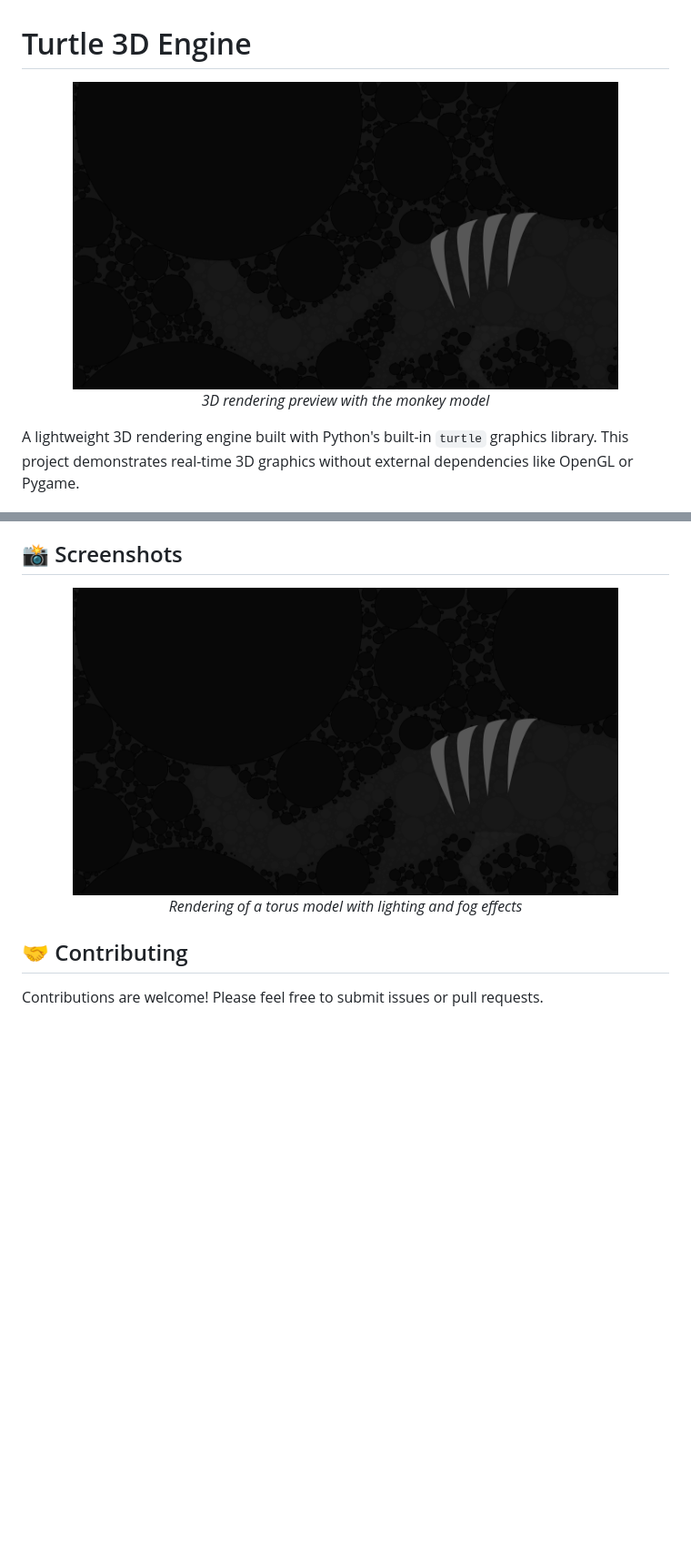
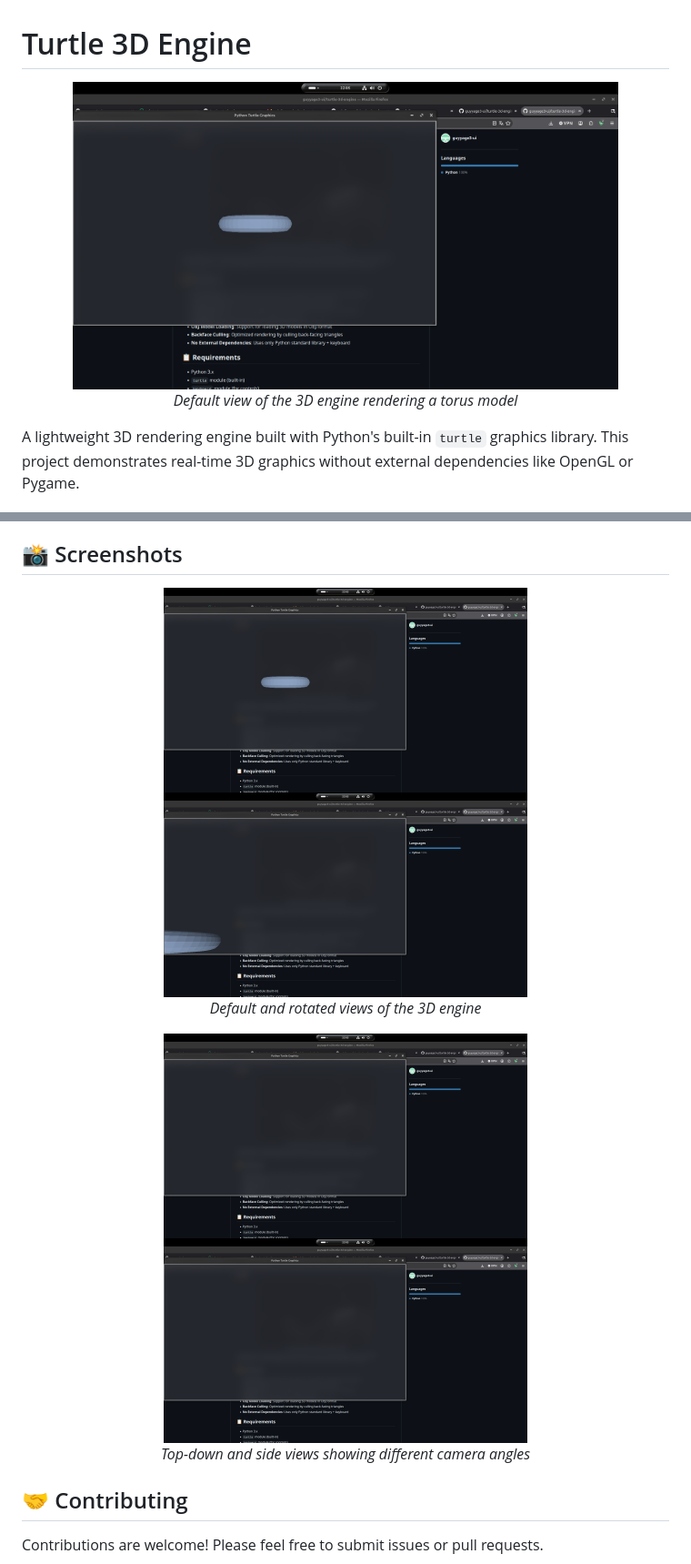
Before and after one commit to guyyage3-ui/turtle-3d-engine, a Markdown page: README.md, 2 parts joined by grey strips. Shown at 91% size. Rendered like a GitHub page; pictures changed too: preview.png, preview_rotated.png (added), preview_side.png (added); blank space fills up the shorter version.

Commit message:
Update README with real engine screenshots

```diff
--- a/README.md
+++ b/README.md
@@ -3,7 +3,7 @@
 <p align="center">
   <img src="preview.png" alt="3D Engine Preview" width="600">
   <br>
-  <em>3D rendering preview with the monkey model</em>
+  <em>Default view of the 3D engine rendering a torus model</em>
 </p>
 
 A lightweight 3D rendering engine built with Python's built-in `turtle` graphics library. This project demonstrates real-time 3D graphics without external dependencies like OpenGL or Pygame.
@@ -176,9 +177,17 @@ if keyboard.is_pressed("w"):
 ## 📸 Screenshots
 
 <p align="center">
-  <img src="preview.png" alt="3D Engine Preview" width="600">
+  <img src="preview.png" alt="Default View" width="400">
+  <img src="preview_rotated.png" alt="Rotated View" width="400">
   <br>
-  <em>Rendering of a torus model with lighting and fog effects</em>
+  <em>Default and rotated views of the 3D engine</em>
+</p>
+
+<p align="center">
+  <img src="preview_top.png" alt="Top-down View" width="400">
+  <img src="preview_side.png" alt="Side View" width="400">
+  <br>
+  <em>Top-down and side views showing different camera angles</em>
 </p>
 
 ## 🤝 Contributing
```
Also changed, not shown: other parts of README.md (+1 -0 lines).
